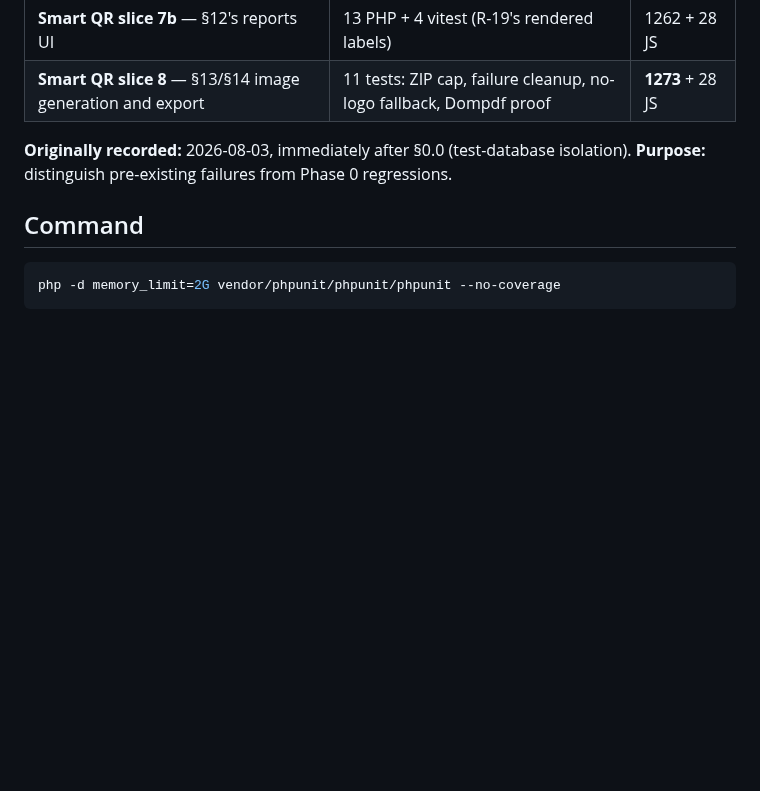
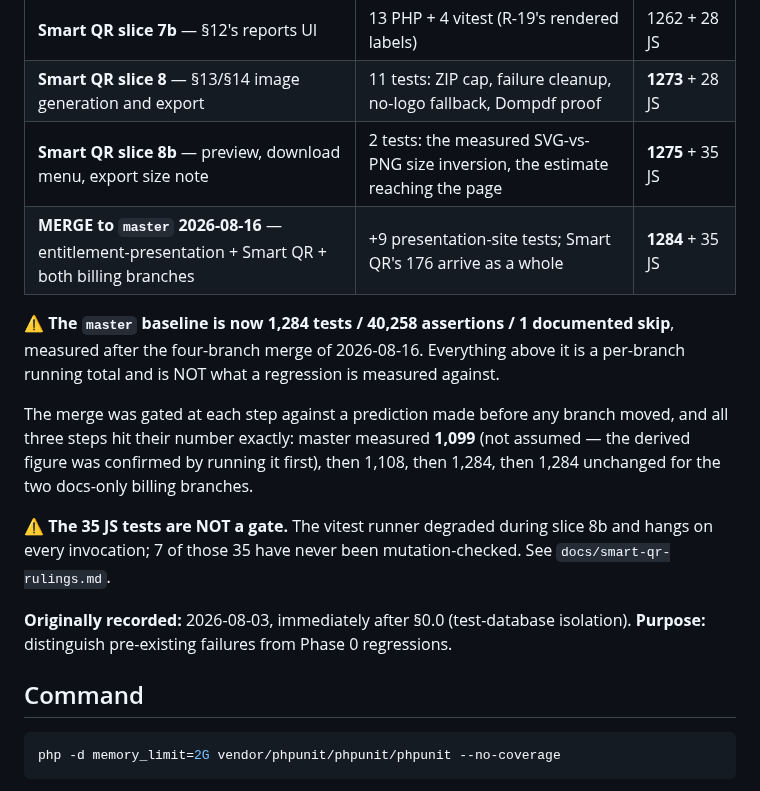
Before and after one commit to honeygarg389/Automation_Xpert, a Markdown page: docs/test-suite-baseline.md, the part around the change. GitHub-like rendering; blank space fills up the shorter version.

Commit message:
docs: record the 1,284 master baseline after the four-branch merge
Adds slice 8b's missing row (1,275) and the merge row. States plainly that the
per-branch running totals above are NOT what a regression is measured against —
1,284 / 40,258 on master is.

Master was MEASURED at 1,099 before anything moved rather than trusting the
derived figure; the derivation turned out exact, which is only knowable because
it was measured.

Co-Authored-By: Claude Opus 5 <noreply@anthropic.com>

```diff
--- a/docs/test-suite-baseline.md
+++ b/docs/test-suite-baseline.md
@@ -47,6 +47,20 @@ with its own full-suite run:
 | **Smart QR slice 7a** — aggregates, retention prune, HAZARD H-4 | 13 tests: the interlock, prune guards, §12's rate | 1249 + 24 JS |
 | **Smart QR slice 7b** — §12's reports UI | 13 PHP + 4 vitest (R-19's rendered labels) | 1262 + 28 JS |
 | **Smart QR slice 8** — §13/§14 image generation and export | 11 tests: ZIP cap, failure cleanup, no-logo fallback, Dompdf proof | **1273** + 28 JS |
+| **Smart QR slice 8b** — preview, download menu, export size note | 2 tests: the measured SVG-vs-PNG size inversion, the estimate reaching the page | **1275** + 35 JS |
+| **MERGE to `master` 2026-08-16** — entitlement-presentation + Smart QR + both billing branches | +9 presentation-site tests; Smart QR's 176 arrive as a whole | **1284** + 35 JS |
+
+⚠️ **The `master` baseline is now 1,284 tests / 40,258 assertions / 1 documented skip**, measured
+after the four-branch merge of 2026-08-16. Everything above it is a per-branch running total and
+is NOT what a regression is measured against.
+
+The merge was gated at each step against a prediction made before any branch moved, and all three
+steps hit their number exactly: master measured **1,099** (not assumed — the derived figure was
+confirmed by running it first), then 1,108, then 1,284, then 1,284 unchanged for the two
+docs-only billing branches.
+
+⚠️ **The 35 JS tests are NOT a gate.** The vitest runner degraded during slice 8b and hangs on
+every invocation; 7 of those 35 have never been mutation-checked. See `docs/smart-qr-rulings.md`.
 
 **Originally recorded:** 2026-08-03, immediately after §0.0 (test-database isolation).
 **Purpose:** distinguish pre-existing failures from Phase 0 regressions.
```
